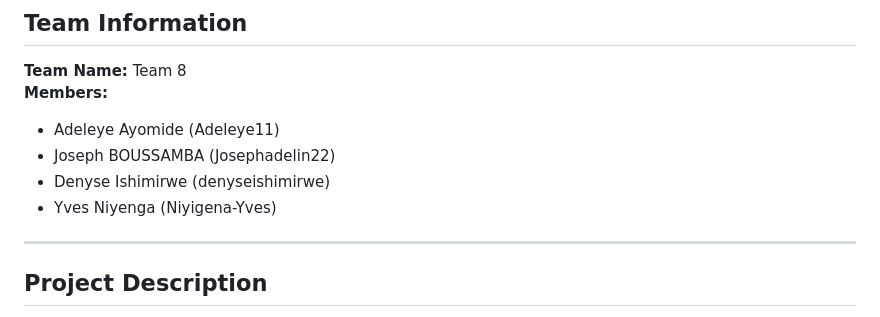
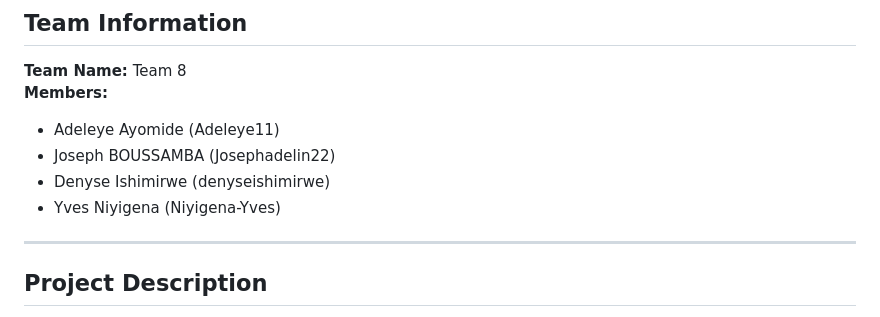
Before and after one commit to Josephadelin22/Momo_system_data, a Markdown page: README.md, the part around the change. GitHub-like rendering.

```diff
--- a/README.md
+++ b/README.md
@@ -6,7 +6,7 @@
 - Adeleye Ayomide  (Adeleye11)
 - Joseph BOUSSAMBA (Josephadelin22)
 - Denyse Ishimirwe (denyseishimirwe)
-- Yves Niyenga     (Niyigena-Yves)
+- Yves Niyigena    (Niyigena-Yves)
 
 ---
 
```
